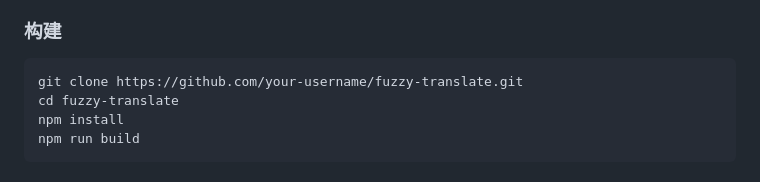
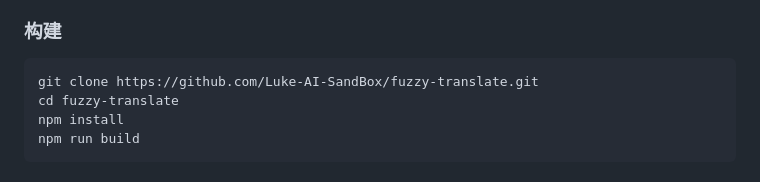
Before and after one commit to Luke-AI-SandBox/fuzzy-translate, a Markdown page: README.md, the part around the change. Drawn GitHub-style.

Commit message:
modify repo url

````diff
--- a/README.md
+++ b/README.md
@@ -55,7 +55,7 @@ Fuzzy Translate 是一个 Chrome 浏览器扩展，让你使用自己的 AI 模
 ### 构建
 
 ```bash
-git clone https://github.com/your-username/fuzzy-translate.git
+git clone https://github.com/Luke-AI-SandBox/fuzzy-translate.git
 cd fuzzy-translate
 npm install
 npm run build
````
